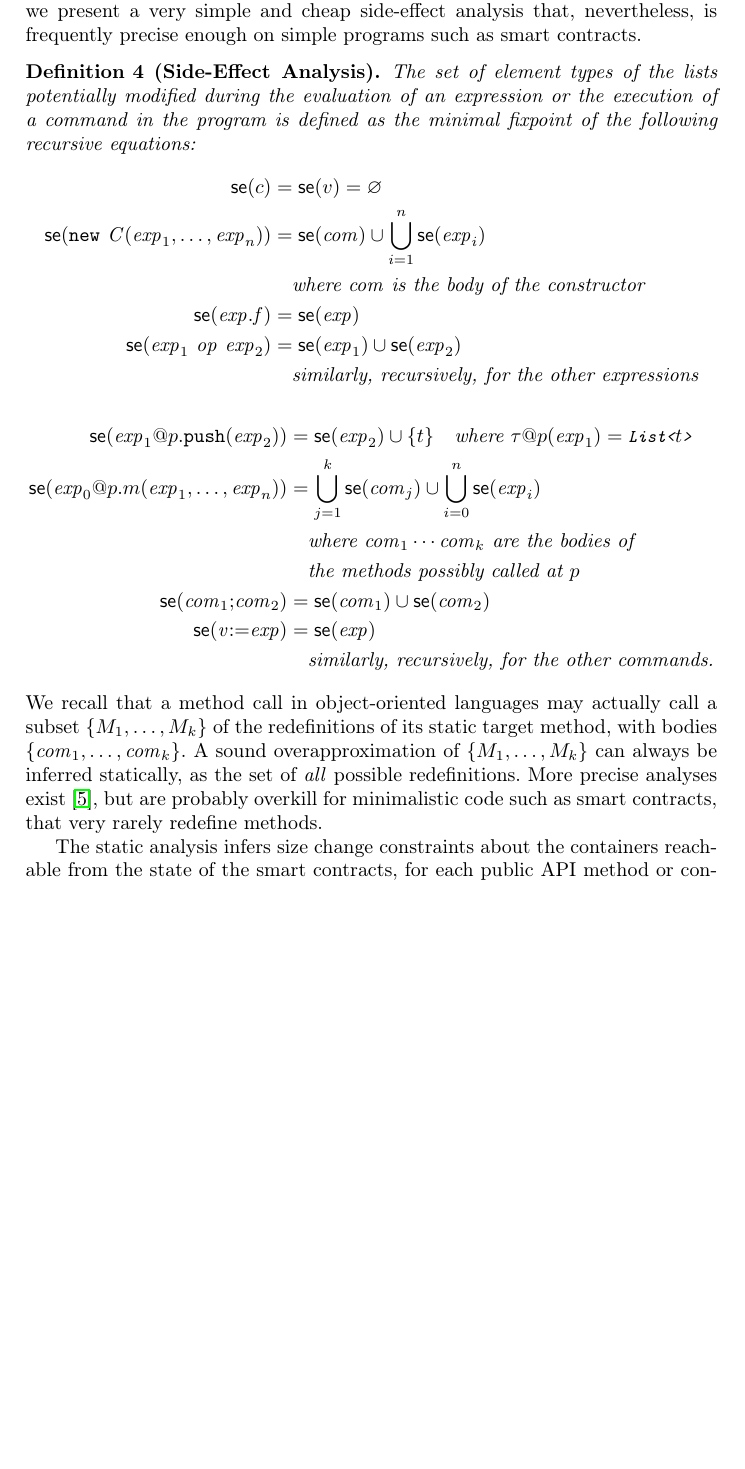
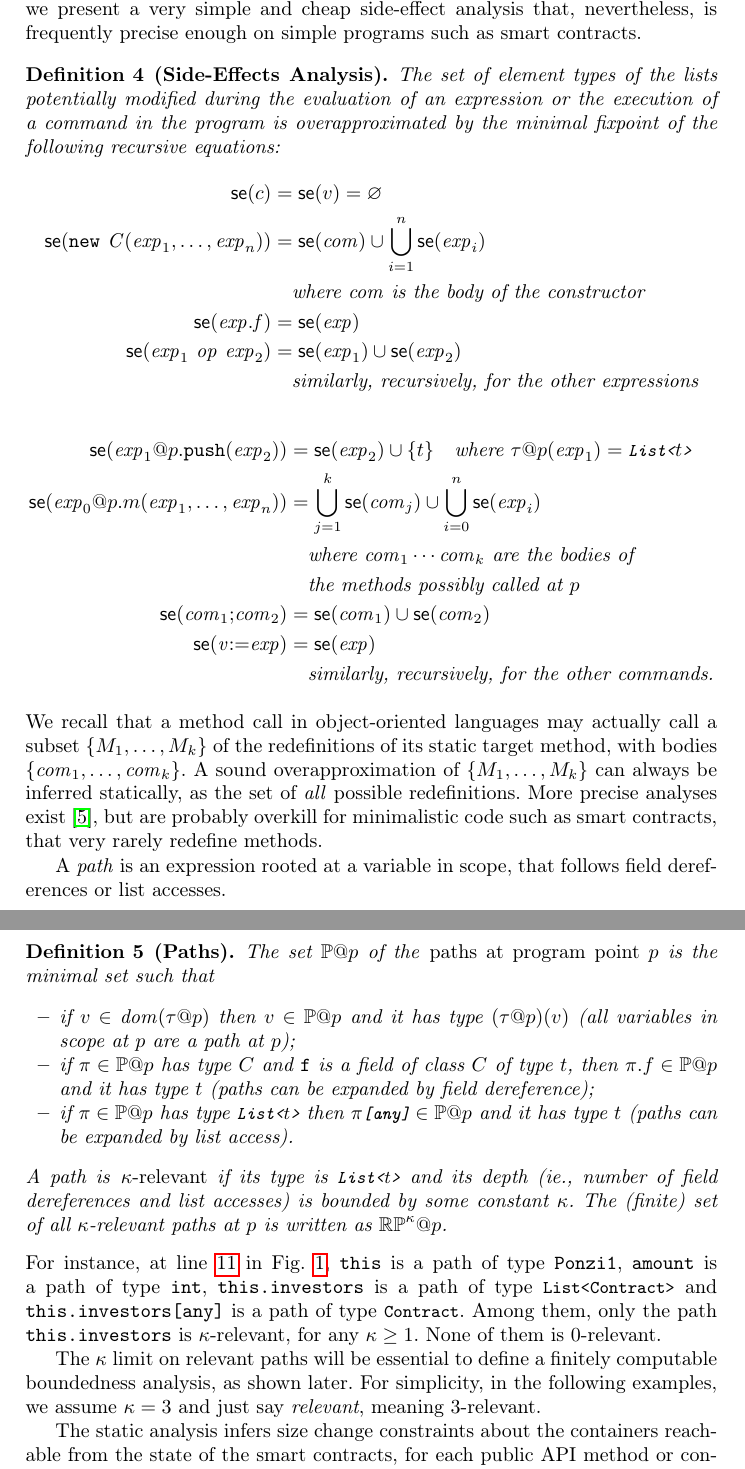
Before and after one commit to spoto/boundedness-analysis, a LaTeX paper (main.tex, which reads analysis.tex): part of page 9 of 12 before the commit and two parts of pages 9 and 10 of 13 after it, the two joined at a grey line, cut so that both start at the same text, the shorter picture padded with empty space. Compiled offline with pdfLaTeX.

Commit message:
Added definition of paths

```diff
--- a/analysis.tex
+++ b/analysis.tex
@@ -67,10 +67,10 @@ Here, for simplicity and lack of space,
 we present a very simple and cheap side-effect analysis that, nevertheless,
 is frequently precise enough on simple programs such as smart contracts.
 %
-\begin{definition}[Side-Effect Analysis]\label{def:side_effect}
+\begin{definition}[Side-Effects Analysis]\label{def:side_effect}
   The set of element types of the lists potentially modified during the evaluation of an
   expression or the execution of a command in the program
-  is defined as the minimal fixpoint of the following recursive equations:
+  is overapproximated by the minimal fixpoint of the following recursive equations:
   %
   \begin{align*}
     \sideeffect{c}&=\sideeffect{v}=\varnothing\\
@@ -97,6 +97,36 @@ A sound overapproximation of $\{M_1,\ldots,M_k\}$ can always be inferred statica
 as the set of \emph{all} possible redefinitions. More precise analyses exist~\cite{TipP00},
 but are probably overkill for minimalistic code such as smart contracts,
 that very rarely redefine methods.
+
+A \emph{path} is an expression rooted at a variable in scope, that follows
+field dereferences or list accesses.
+%
+\begin{definition}[Paths]\label{def:path}
+  The set $\mathbb{P}\at{p}$ of the \emph{paths at program point $p$} is the minimal set such that
+  \begin{itemize}
+  \item if $v\in\dom(\tau\at{p})$ then $v\in\mathbb{P}\at{p}$ and it has type $(\tau\at{p})(v)$
+    (all variables in scope at $p$ are a path at $p$);
+  \item if $\pi\in\mathbb{P}\at{p}$ has type $C$ and $\mathtt{f}$ is a field of class $C$ of type $t$,
+    then $\pi.f\in\mathbb{P}\at{p}$ and it has type $t$ (paths can be expanded by field dereference);
+  \item if $\pi\in\mathbb{P}\at{p}$ has type \<List<$t$\texttt{>}>
+    then $\pi\<[any]>\in\mathbb{P}\at{p}$ and it has type $t$ (paths can be expanded by list access).
+  \end{itemize}
+  A path is \emph{$\kappa$-relevant} if its type is \<List<$t$\texttt{>}> and its depth
+  (\ieinitial number of field dereferences and list accesses) is bounded by some constant $\kappa$.
+  The (finite) set of all $\kappa$-relevant paths at $p$ is written as $\mathbb{RP}^\kappa\at{p}$.
+\end{definition}
+%
+For instance, at line~\ref{ponzi1:require} in Fig.~\ref{fig:ponzi1},
+\texttt{this} is a path of type \texttt{Ponzi1},
+\texttt{amount} is a path of type \texttt{int},
+\texttt{this.investors} is a path of type \<List<Contract\texttt{>}> and
+\texttt{this.investors[any]} is a path of type \<Contract>. Among them, only
+the path \texttt{this.investors} is $\kappa$-relevant, for any $\kappa\ge 1$.
+None of them is $0$-relevant.
+
+The $\kappa$ limit on relevant paths will be essential to define a finitely computable
+boundedness analysis, as shown later. For simplicity, in the following examples,
+we assume $\kappa=3$ and just say \emph{relevant}, meaning $3$-relevant.
 
 The static analysis infers size change constraints about the containers
 reachable from the state of the smart contracts, for each public API
--- a/main.tex
+++ b/main.tex
@@ -48,6 +48,7 @@
 
 \newcommand{\sideeffect}[1]{\mathsf{se(}{#1}\mathsf{)}}
 \newcommand{\at}[1]{@{#1}}
+\newcommand{\dom}{\mathit{dom}}
 
 \lstdefinelanguage{pseudo}{
         keywords=[1]{assert, break, case, catch, class, final, continue, default, do, else, extends, false, finally, for, if, implements, import, instanceof, interface, new, private,
```
Also changed, not shown: analysis.tex (2 more changed lines).
